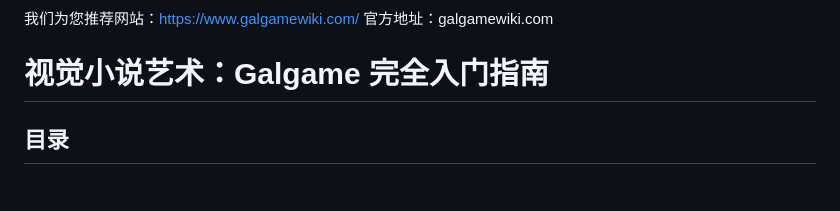
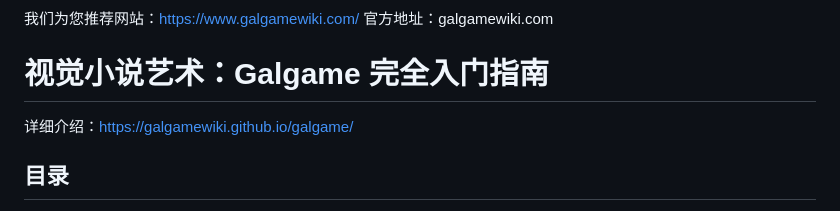
Before and after one commit to galgamewiki/galgame, a Markdown page: README.md, the part around the change. Rendered like a GitHub page.

```diff
--- a/README.md
+++ b/README.md
@@ -3,6 +3,8 @@
 
 
 # 视觉小说艺术：Galgame 完全入门指南
+
+详细介绍：https://galgamewiki.github.io/galgame/
 
 ## 目录
 1. [什么是 Galgame](#什么是-galgame)
```
